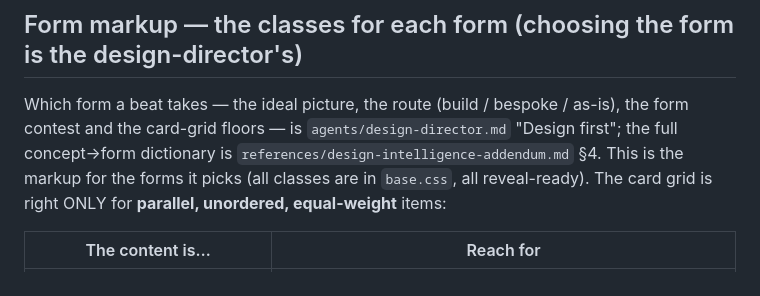
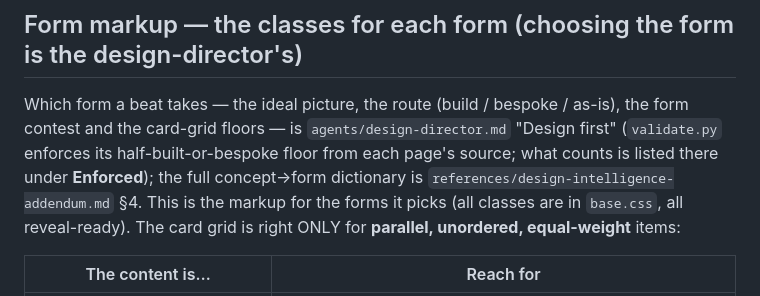
Before and after one commit to addsumtech/topic-to-video, a Markdown page: references/html-pages.md, the part around the change. Rendered like a GitHub page.

```diff
--- a/references/html-pages.md
+++ b/references/html-pages.md
@@ -26,7 +26,8 @@ Use absolute `file://` paths. Order: `base.css` → `theme.css` (from `<out_dir>
 
 ## Form markup — the classes for each form (choosing the form is the design-director's)
 Which form a beat takes — the ideal picture, the route (build / bespoke / as-is), the form contest and the
-card-grid floors — is `agents/design-director.md` "Design first"; the full concept→form dictionary is
+card-grid floors — is `agents/design-director.md` "Design first" (`validate.py` enforces its half-built-or-bespoke
+floor from each page's source; what counts is listed there under **Enforced**); the full concept→form dictionary is
 `references/design-intelligence-addendum.md` §4. This is the markup for the forms it picks (all classes are in
 `base.css`, all reveal-ready). The card grid is right ONLY for **parallel, unordered, equal-weight** items:
 
```
Also changed, not shown: agents/design-director.md (+11 -2 lines).
